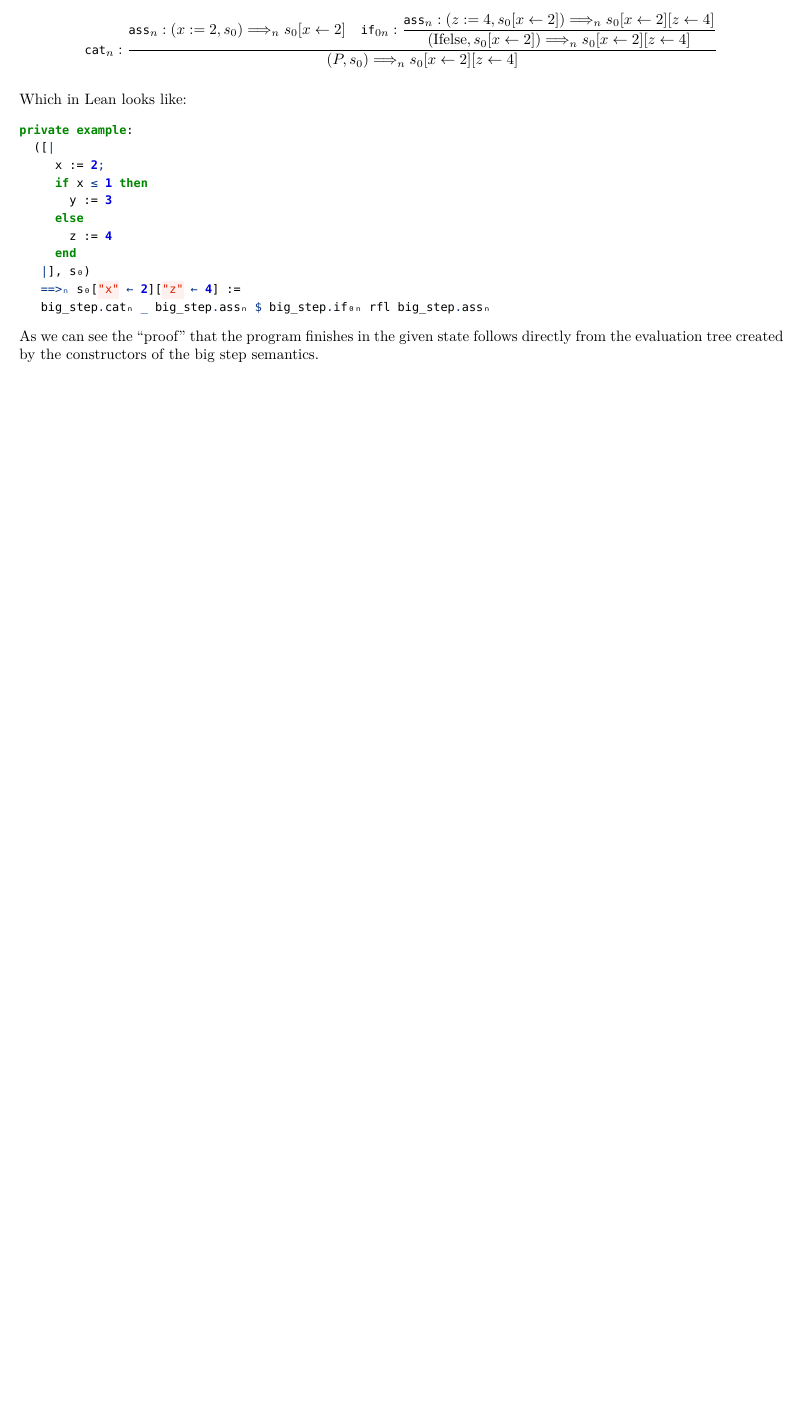
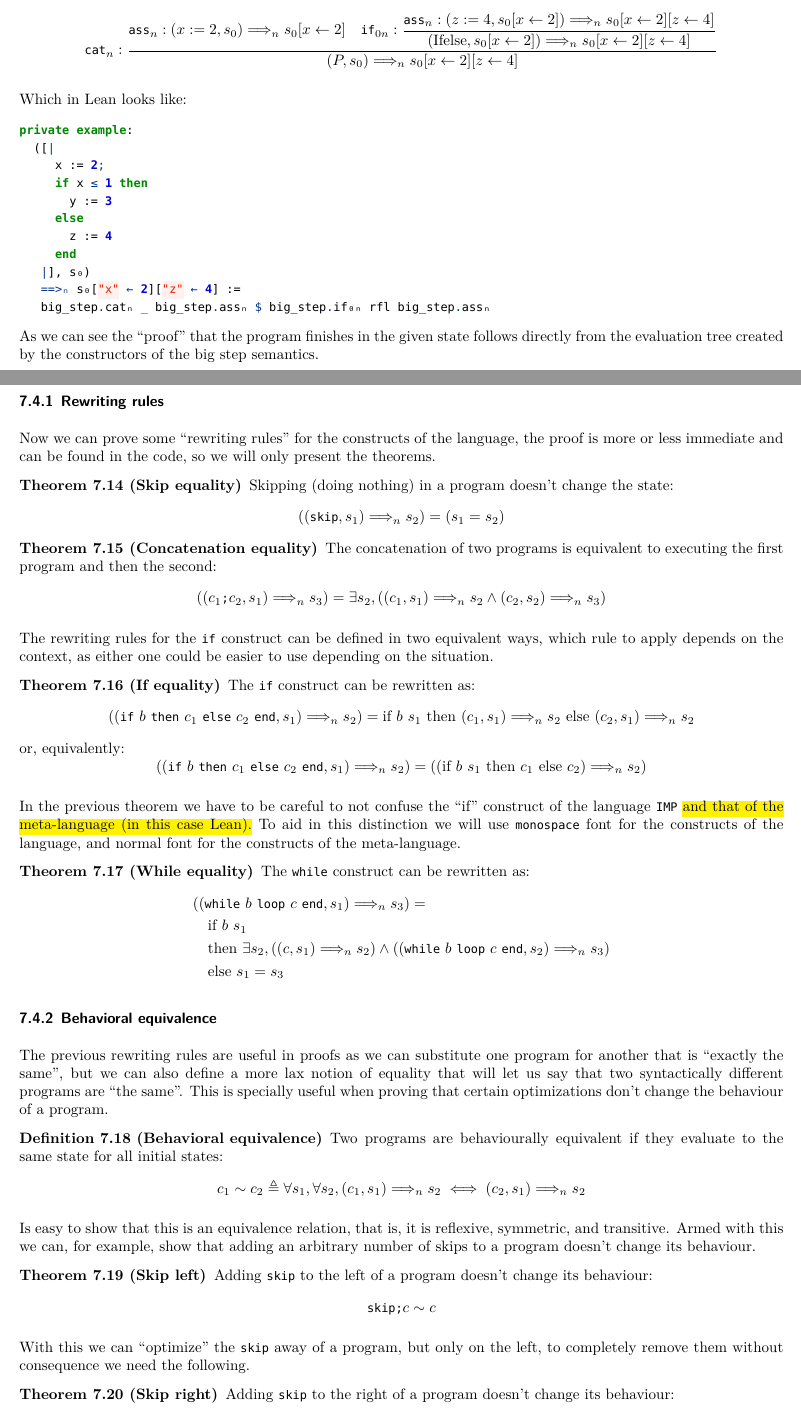
Before and after one commit to remind-me-later/TFG-matematicas, a LaTeX document (src/main.tex): part of page 13 of 13 before the commit and two parts of pages 13 and 14 of 15 after it, the two joined at a grey line, cut so that both start at the same text, the shorter picture padded with empty space. Compiled offline with XeLaTeX.

Commit message:
Behavioural equiv

```diff
--- a/src/main.tex
+++ b/src/main.tex
@@ -1,4 +1,4 @@
-\documentclass[a4paper, 10pt, parskip=half, DIV=20]{scrartcl}
+\documentclass[a4paper, 10pt, parskip=half, DIV=20, toc=bibliography]{scrartcl}
 
 % \usepackage[spanish, es-lcroman]{babel}
 
@@ -1103,3 +1111,91 @@ As we can see the \enquote{proof} that the program finishes in the given state
 follows directly from the evaluation tree created by the constructors of the
 big step semantics.
 
+\subsubsection{Rewriting rules}
+
+Now we can prove some \enquote{rewriting rules} for the constructs of the
+language, the proof is more or less immediate and can be found in the code,
+so we will only present the theorems.
+
+\begin{theorem}[Skip equality]
+  Skipping (doing nothing) in a program doesn't change the state:
+  \[
+  ((\texttt{skip}, s_1) \Longrightarrow_n s_2) =  (s_1 = s_2)
+  \]
+\end{theorem}
+
+\begin{theorem}[Concatenation equality]
+  The concatenation of two programs is equivalent to executing the first
+  program and then the second:
+  \[
+  ((c_1 \texttt{;} c_2, s_1) \Longrightarrow_n s_3) =
+  \exists s_2, \left((c_1, s_1) \Longrightarrow_n s_2 \land (c_2, s_2) \Longrightarrow_n s_3\right)
+  \]
+\end{theorem}
+
+The rewriting rules for the \texttt{if} construct can be defined in two equivalent ways,
+which rule to apply depends on the context, as either one could be easier to use
+depending on the situation.
+
+\begin{theorem}[If equality]
+  The \texttt{if} construct can be rewritten as:
+  \[
+  ((\texttt{if} \ b \ \texttt{then} \ c_1 \ \texttt{else} \ c_2 \ \texttt{end}, s_1) \Longrightarrow_n s_2) =
+  \text{if} \ b \ s_1 \ \text{then} \ (c_1, s_1) \Longrightarrow_n s_2 \ \text{else} \ (c_2, s_1) \Longrightarrow_n s_2
+  \]
+  or, equivalently:
+  \[
+  ((\texttt{if} \ b \ \texttt{then} \ c_1 \ \texttt{else} \ c_2 \ \texttt{end}, s_1) \Longrightarrow_n s_2) =
+  ((\text{if} \ b \ s_1 \ \text{then} \ c_1 \ \text{else} \ c_2) \Longrightarrow_n s_2)
+  \]
+\end{theorem}
+
+In the previous theorem we have to be careful to not confuse the \enquote{if}
+construct of the language \texttt{IMP} \hl{and that of the meta-language (in this case Lean).}
+To aid in this distinction we will use \texttt{monospace} font for the constructs
+of the language, and normal font for the constructs of the meta-language.
+
+\begin{theorem}[While equality]\label{thm:while_rewrite}
+  The \texttt{while} construct can be rewritten as:
+  \begin{align*}
+  &((\texttt{while} \ b \ \texttt{loop} \ c \ \texttt{end}, s_1) \Longrightarrow_n s_3) = \\
+  &\quad \text{if} \ b \ s_1 \\
+  &\quad \text{then} \ \exists s_2, ((c, s_1) \Longrightarrow_n s_2) \land ((\texttt{while} \ b \ \texttt{loop} \ c \ \texttt{end}, s_2) \Longrightarrow_n s_3) \\
+  &\quad \text{else} \ s_1 = s_3
+  \end{align*}
+\end{theorem}
+
+\subsubsection{Behavioral equivalence}
+
+The previous rewriting rules are useful in proofs as we can substitute one program
+for another that is \enquote{exactly the same}, but we can also define a more
+lax notion of equality that will let us say that two syntactically different
+programs are \enquote{the same}. This is specially useful when proving
+that certain optimizations don't change the behaviour of a program.
+
+\begin{definition}[Behavioral equivalence]
+  Two programs are behaviourally equivalent if they evaluate to the same state
+  for all initial states:
+  \[
+  c_1 \sim c_2 \triangleq \forall s_1, \forall s_2, (c_1, s_1) \Longrightarrow_n s_2 \iff (c_2, s_1) \Longrightarrow_n s_2
+  \]
+\end{definition}
+
+Is easy to show that this is an equivalence relation, that is, it is reflexive,
+symmetric, and transitive. Armed with this we can, for example, show that adding
+an arbitrary number of skips to a program doesn't change its behaviour.
+
+\begin{theorem}[Skip left]
+  Adding \texttt{skip} to the left of a program doesn't change its behaviour:
+  \[
+  \texttt{skip} \texttt{;} c \sim c
+  \]
+\end{theorem}
+
+With this we can \enquote{optimize} the \texttt{skip} away of a program, but only
+on the left, to completely remove them without consequence we need the following.
+
+\begin{theorem}[Skip right]
+  Adding \texttt{skip} to the right of a program doesn't change its behaviour:
+  \[
+  c \texttt{;} \texttt{skip} \sim c
@@ -1105,0 +1220,2 @@ big step semantics.
+  while b loop c end ≈
+    if b then c++while b loop c end else skip₁ end := by
```
Also changed, not shown: src/bibliografia.bib (deleted, +0 -10 lines), src/refs.bib (added, +49 -0 lines), sty/teoremas.sty (+7 -14 lines), src/main.tex (72 more changed lines).
